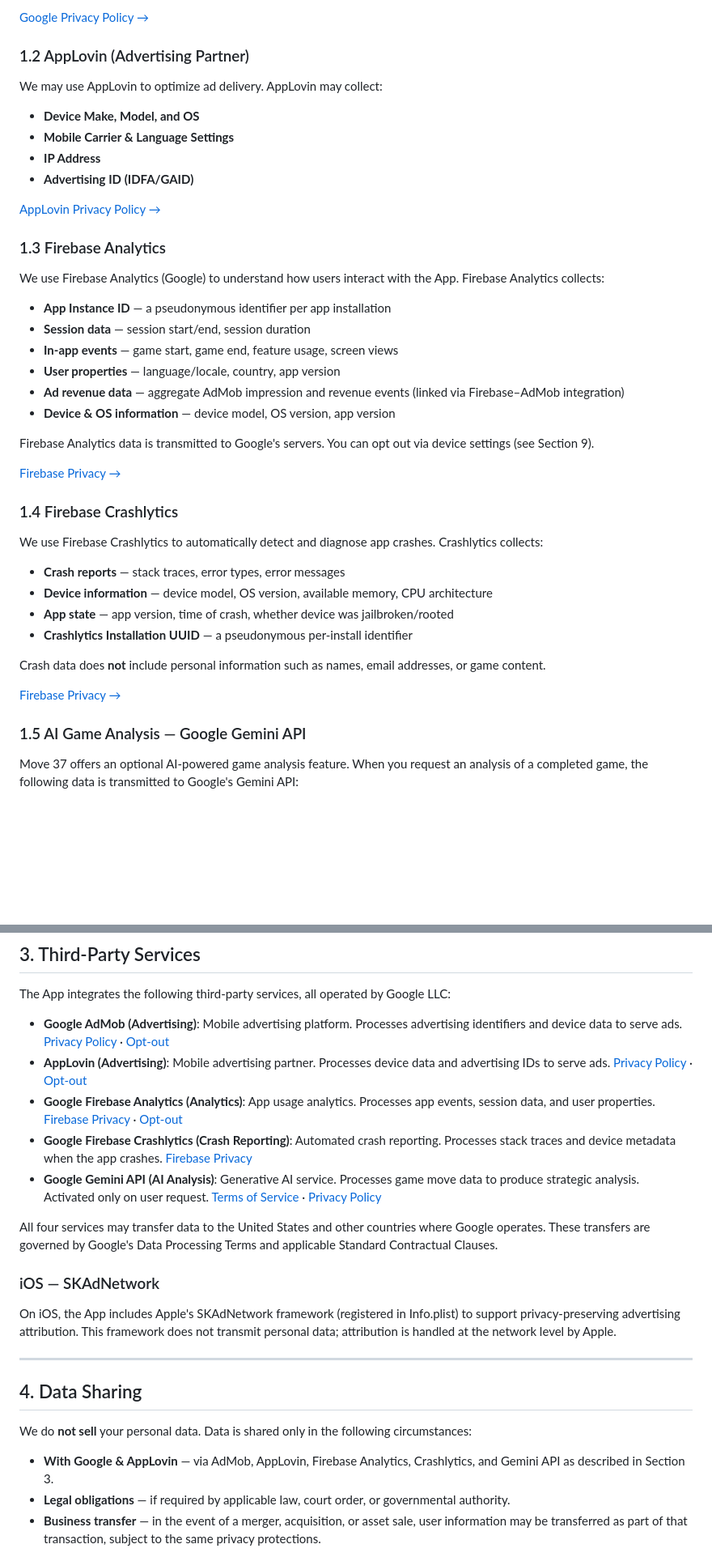
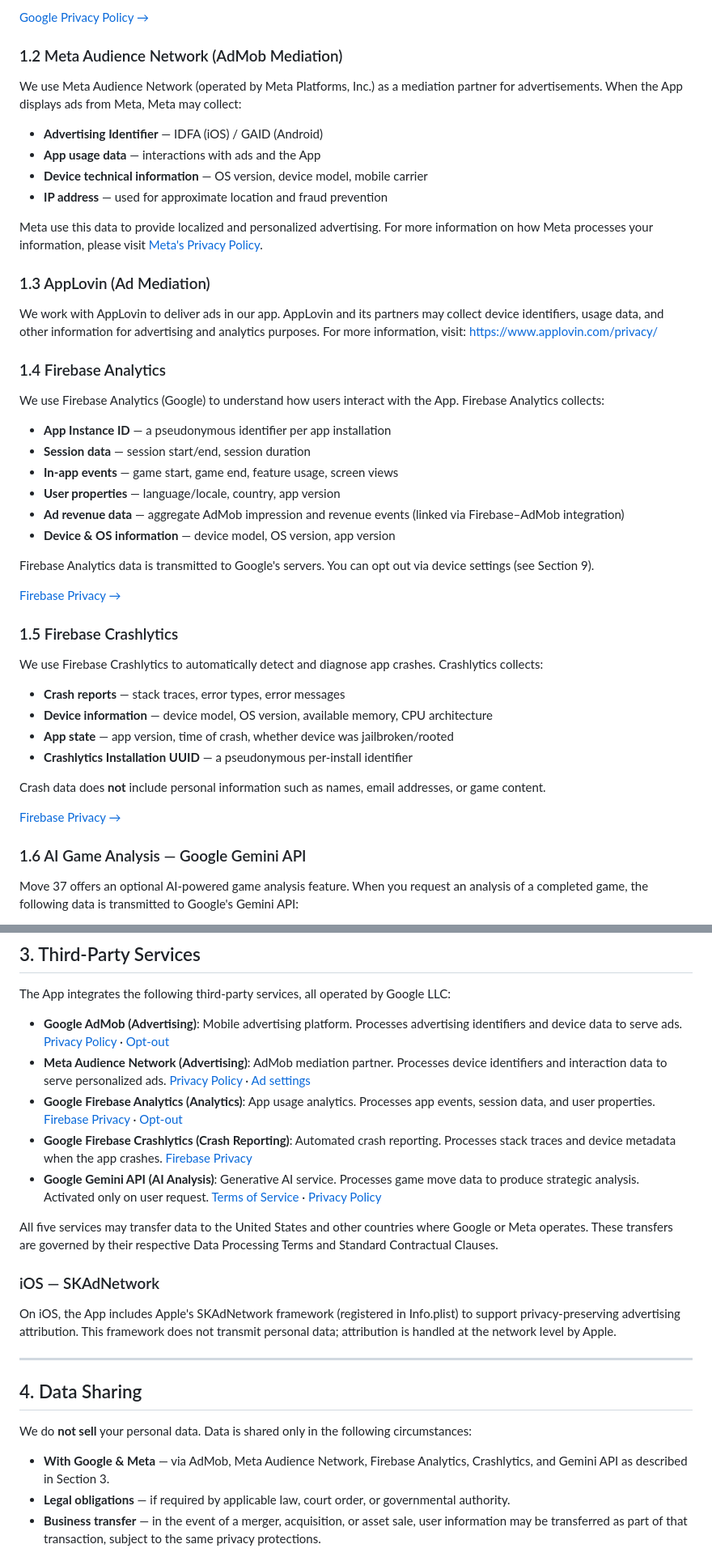
Before and after one commit to KAI-0419/Move-37_PRIVACY_POLICY, a Markdown page: index.md, 2 parts joined by grey strips. Shown at 81% size. Rendered like a GitHub page; blank space fills up the shorter version.

Commit message:
Update privacy policy with new advertising partners

```diff
--- a/index.md
+++ b/index.md
@@ -37,16 +37,20 @@ On iOS 14.5+, we request App Tracking Transparency (ATT) permission before acces
 
 [Google Privacy Policy →](https://policies.google.com/privacy)
 
-### 1.2 AppLovin (Advertising Partner)
-We may use AppLovin to optimize ad delivery. AppLovin may collect:
-* **Device Make, Model, and OS**
-* **Mobile Carrier & Language Settings**
-* **IP Address**
-* **Advertising ID (IDFA/GAID)**
+### 1.2 Meta Audience Network (AdMob Mediation)
+We use Meta Audience Network (operated by Meta Platforms, Inc.) as a mediation partner for advertisements. When the App displays ads from Meta, Meta may collect:
+* **Advertising Identifier** — IDFA (iOS) / GAID (Android)
+* **App usage data** — interactions with ads and the App
+* **Device technical information** — OS version, device model, mobile carrier
+* **IP address** — used for approximate location and fraud prevention
 
-[AppLovin Privacy Policy →](https://legal.applovin.com/privacy)
+Meta use this data to provide localized and personalized advertising. For more information on how Meta processes your information, please visit [Meta's Privacy Policy](https://www.facebook.com/about/privacy/).
 
-### 1.3 Firebase Analytics
+### 1.3 AppLovin (Ad Mediation)
+
+We work with AppLovin to deliver ads in our app. AppLovin and its partners may collect device identifiers, usage data, and other information for advertising and analytics purposes. For more information, visit: [https://www.applovin.com/privacy/](https://www.applovin.com/privacy/)
+
+### 1.4 Firebase Analytics
 We use Firebase Analytics (Google) to understand how users interact with the App. Firebase Analytics collects:
 * **App Instance ID** — a pseudonymous identifier per app installation
 * **Session data** — session start/end, session duration
@@ -59,7 +63,7 @@ Firebase Analytics data is transmitted to Google's servers. You can opt out via
 
 [Firebase Privacy →](https://firebase.google.com/support/privacy)
 
-### 1.4 Firebase Crashlytics
+### 1.5 Firebase Crashlytics
 We use Firebase Crashlytics to automatically detect and diagnose app crashes. Crashlytics collects:
 * **Crash reports** — stack traces, error types, error messages
 * **Device information** — device model, OS version, available memory, CPU architecture
@@ -70,7 +74,7 @@ Crash data does **not** include personal information such as names, email addres
 
 [Firebase Privacy →](https://firebase.google.com/support/privacy)
 
-### 1.5 AI Game Analysis — Google Gemini API
+### 1.6 AI Game Analysis — Google Gemini API
 Move 37 offers an optional AI-powered game analysis feature. When you request an analysis of a completed game, the following data is transmitted to Google's Gemini API:
 * **Move history** — the sequence of moves made during the game (no personal identifiers)
 * **Board state** — initial and final board layout
@@ -112,12 +116,12 @@ This data is stored in the app's local storage on your device. You can delete it
 The App integrates the following third-party services, all operated by Google LLC:
 
 * **Google AdMob (Advertising)**: Mobile advertising platform. Processes advertising identifiers and device data to serve ads. [Privacy Policy](https://policies.google.com/privacy) · [Opt-out](https://support.google.com/ads/answer/2662922)
-* **AppLovin (Advertising)**: Mobile advertising partner. Processes device data and advertising IDs to serve ads. [Privacy Policy](https://legal.applovin.com/privacy) · [Opt-out](https://dash.applovin.com/p/how-applovin-shows-you-ads)
+* **Meta Audience Network (Advertising)**: AdMob mediation partner. Processes device identifiers and interaction data to serve personalized ads. [Privacy Policy](https://www.facebook.com/about/privacy/) · [Ad settings](https://www.facebook.com/help/568137493302217)
 * **Google Firebase Analytics (Analytics)**: App usage analytics. Processes app events, session data, and user properties. [Firebase Privacy](https://firebase.google.com/support/privacy) · [Opt-out](https://firebase.google.com/support/privacy#disable_firebase_analytics_collection)
 * **Google Firebase Crashlytics (Crash Reporting)**: Automated crash reporting. Processes stack traces and device metadata when the app crashes. [Firebase Privacy](https://firebase.google.com/support/privacy)
 * **Google Gemini API (AI Analysis)**: Generative AI service. Processes game move data to produce strategic analysis. Activated only on user request. [Terms of Service](https://ai.google.dev/gemini-api/terms) · [Privacy Policy](https://policies.google.com/privacy)
 
-All four services may transfer data to the United States and other countries where Google operates. These transfers are governed by Google's Data Processing Terms and applicable Standard Contractual Clauses.
+All five services may transfer data to the United States and other countries where Google or Meta operates. These transfers are governed by their respective Data Processing Terms and Standard Contractual Clauses.
 
 ### iOS — SKAdNetwork
 On iOS, the App includes Apple's SKAdNetwork framework (registered in Info.plist) to support privacy-preserving advertising attribution. This framework does not transmit personal data; attribution is handled at the network level by Apple.
@@ -126,7 +130,7 @@ On iOS, the App includes Apple's SKAdNetwork framework (registered in Info.plist
 
 ## 4. Data Sharing
 We do **not sell** your personal data. Data is shared only in the following circumstances:
-* **With Google & AppLovin** — via AdMob, AppLovin, Firebase Analytics, Crashlytics, and Gemini API as described in Section 3.
+* **With Google & Meta** — via AdMob, Meta Audience Network, Firebase Analytics, Crashlytics, and Gemini API as described in Section 3.
 * **Legal obligations** — if required by applicable law, court order, or governmental authority.
 * **Business transfer** — in the event of a merger, acquisition, or asset sale, user information may be transferred as part of that transaction, subject to the same privacy protections.
 
```
Also changed, not shown: other parts of index.md (+4 -4 lines).
